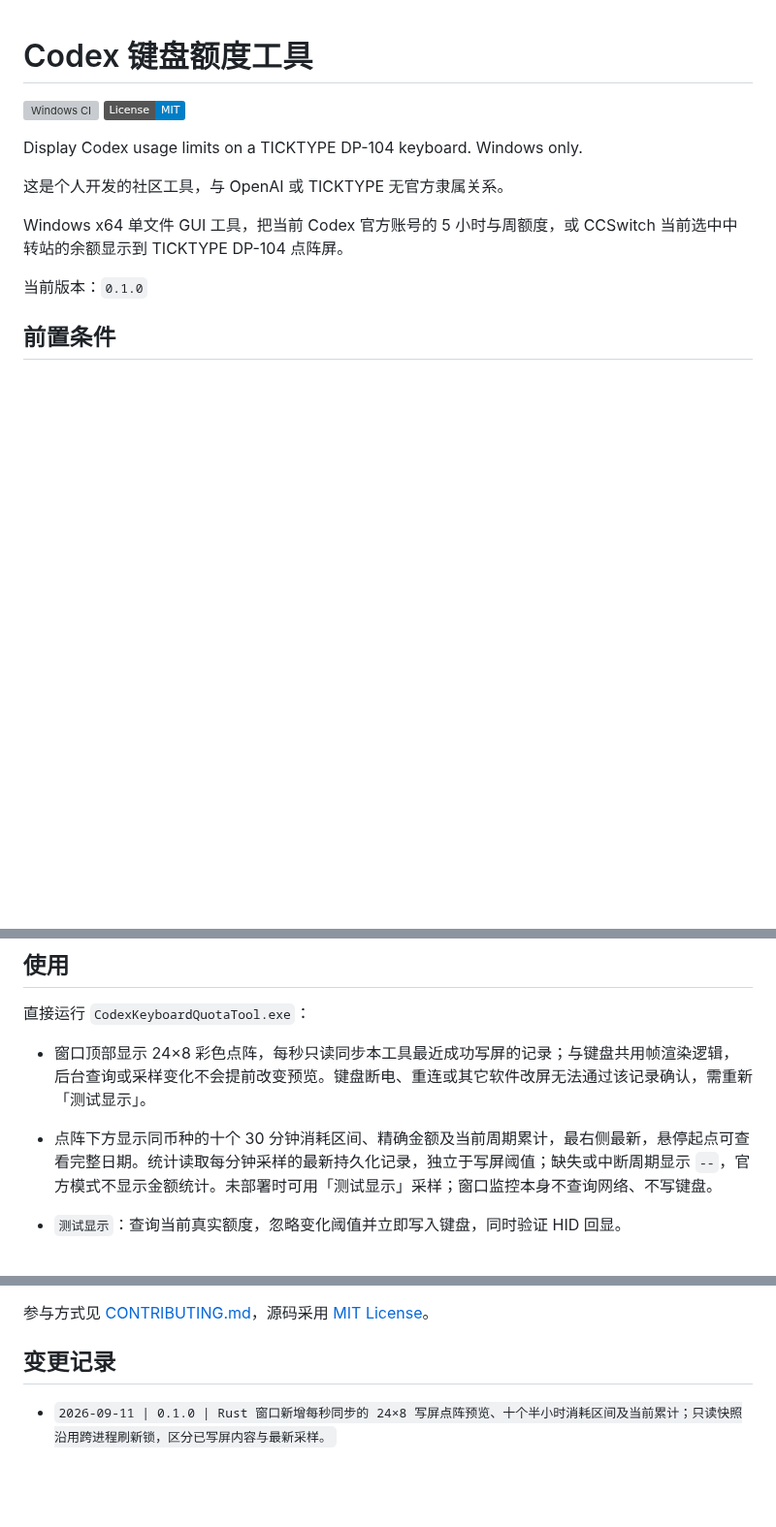
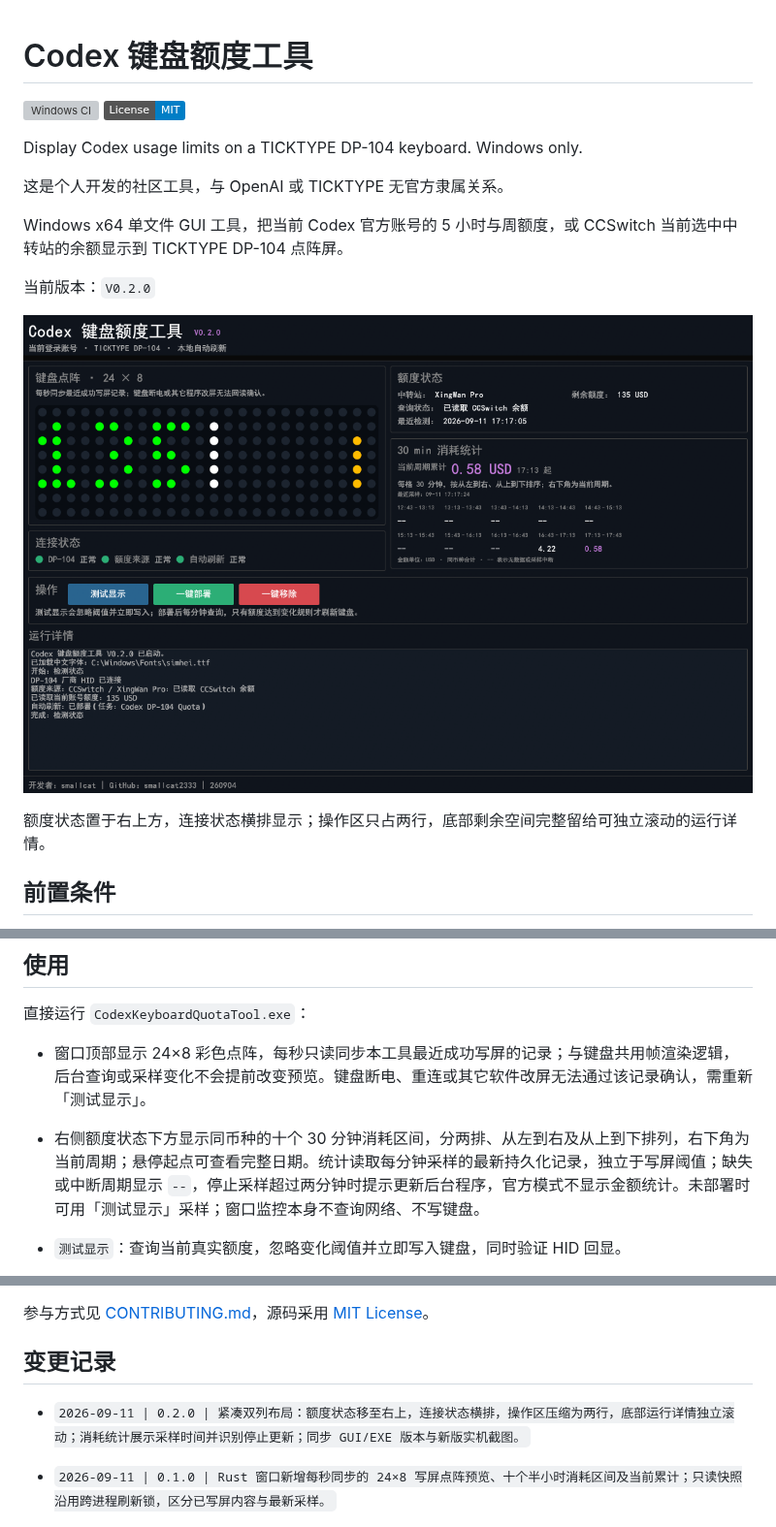
Before and after one commit to smallcat2333/codex-keyboard-quota, a Markdown page: README.md, 3 parts joined by grey strips. Shown at 97% size. Drawn GitHub-style; pictures changed too: docs/images/v0.2.0-dashboard.png (added); badges without logos; blank space fills up the shorter version; grey boxes are pictures that could not be loaded.

```diff
--- a/README.md
+++ b/README.md
@@ -9,7 +9,11 @@ Display Codex usage limits on a TICKTYPE DP-104 keyboard. Windows only.
 
 Windows x64 单文件 GUI 工具，把当前 Codex 官方账号的 5 小时与周额度，或 CCSwitch 当前选中中转站的余额显示到 TICKTYPE DP-104 点阵屏。
 
-当前版本：`0.1.0`
+当前版本：`V0.2.0`
+
+![V0.2.0 主界面：紧凑状态区、两行操作区与独立运行详情](docs/images/v0.2.0-dashboard.png)
+
+额度状态置于右上方，连接状态横排显示；操作区只占两行，底部剩余空间完整留给可独立滚动的运行详情。
 
 ## 前置条件
 
@@ -38,7 +42,7 @@ Windows x64 单文件 GUI 工具，把当前 Codex 官方账号的 5 小时与
 直接运行 `CodexKeyboardQuotaTool.exe`：
 
 - 窗口顶部显示 24×8 彩色点阵，每秒只读同步本工具最近成功写屏的记录；与键盘共用帧渲染逻辑，后台查询或采样变化不会提前改变预览。键盘断电、重连或其它软件改屏无法通过该记录确认，需重新「测试显示」。
-- 点阵下方显示同币种的十个 30 分钟消耗区间、精确金额及当前周期累计，最右侧最新，悬停起点可查看完整日期。统计读取每分钟采样的最新持久化记录，独立于写屏阈值；缺失或中断周期显示 `--`，官方模式不显示金额统计。未部署时可用「测试显示」采样；窗口监控本身不查询网络、不写键盘。
+- 右侧额度状态下方显示同币种的十个 30 分钟消耗区间，分两排、从左到右及从上到下排列，右下角为当前周期；悬停起点可查看完整日期。统计读取每分钟采样的最新持久化记录，独立于写屏阈值；缺失或中断周期显示 `--`，停止采样超过两分钟时提示更新后台程序，官方模式不显示金额统计。未部署时可用「测试显示」采样；窗口监控本身不查询网络、不写键盘。
 
 - `测试显示`：查询当前真实额度，忽略变化阈值并立即写入键盘，同时验证 HID 回显。
 - `一键部署`：复制程序到 `%LOCALAPPDATA%\Smallcat\CodexKeyboardQuota\`，替换同名旧 Python 任务并注册当前用户计划任务 `Codex DP-104 Quota`，无需管理员权限。
@@ -104,6 +108,8 @@ target\release\CodexKeyboardQuotaTool.exe
 
 ## 变更记录
 
+- `2026-09-11 | 0.2.0 | 紧凑双列布局：额度状态移至右上，连接状态横排，操作区压缩为两行，底部运行详情独立滚动；消耗统计展示采样时间并识别停止更新；同步 GUI/EXE 版本与新版实机截图。`
+
 - `2026-09-11 | 0.1.0 | Rust 窗口新增每秒同步的 24×8 写屏点阵预览、十个半小时消耗区间及当前累计；只读快照沿用跨进程刷新锁，区分已写屏内容与最新采样。`
 
 - `2026-09-11 | 0.1.0 | 消耗柱每满 1 USD 点亮一点、5 USD 及以上封顶五点；最右柱显示当前周期累计，只跟随余额刷新，不再独立触发写屏。`
```
Also changed, not shown: 7 other files.
